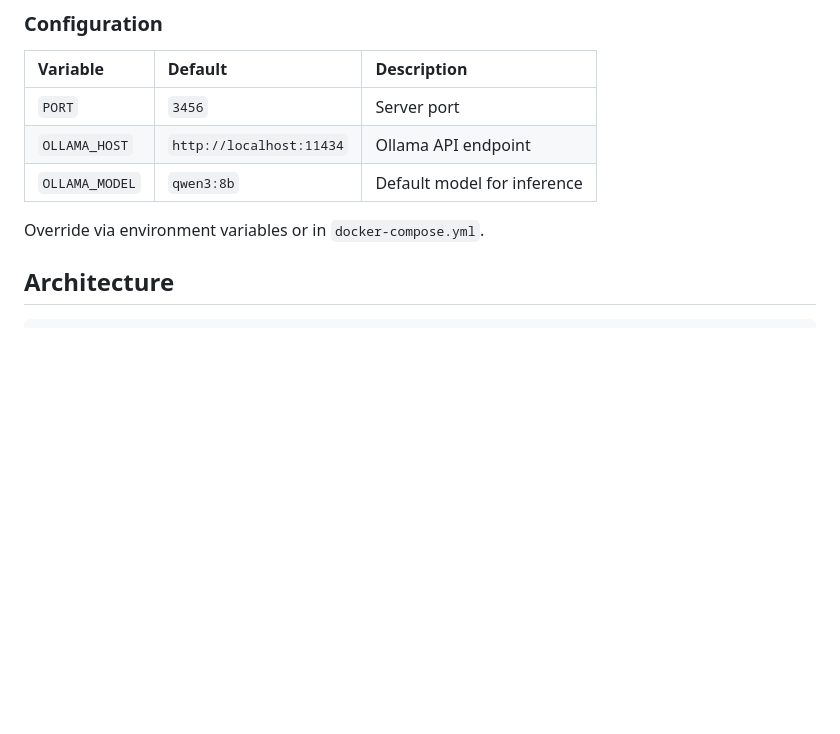
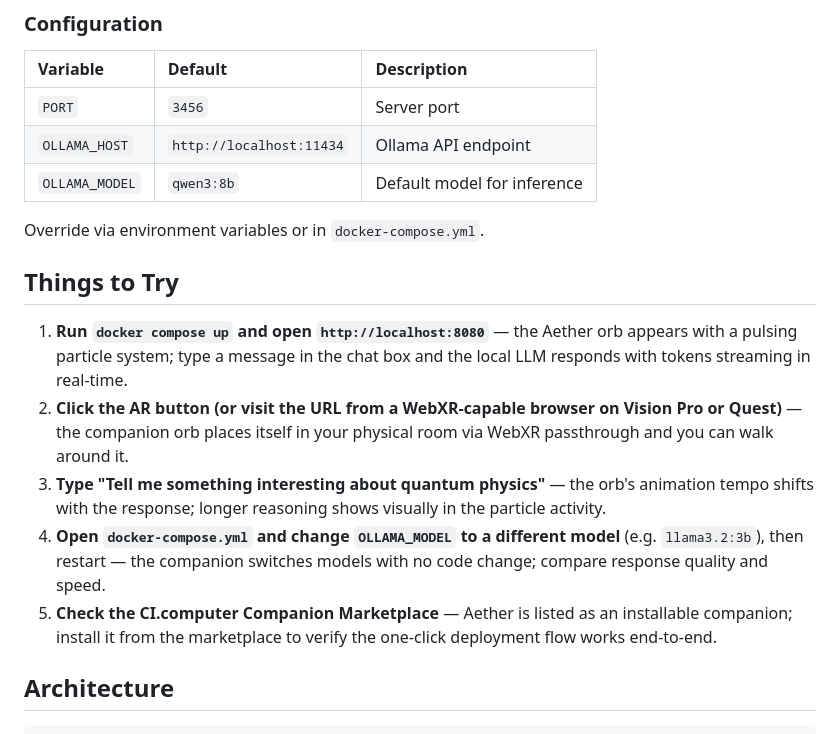
Before and after one commit to ibrews/aether-companion, a Markdown page: README.md, the part around the change. Drawn GitHub-style; blank space fills up the shorter version.

Commit message:
docs: add Things to Try section to README

```diff
--- a/README.md
+++ b/README.md
@@ -140,6 +140,14 @@ node server.js
 | `OLLAMA_MODEL` | `qwen3:8b` | Default model for inference |
 
 Override via environment variables or in `docker-compose.yml`.
+
+## Things to Try
+
+1. **Run `docker compose up` and open `http://localhost:8080`** — the Aether orb appears with a pulsing particle system; type a message in the chat box and the local LLM responds with tokens streaming in real-time.
+2. **Click the AR button (or visit the URL from a WebXR-capable browser on Vision Pro or Quest)** — the companion orb places itself in your physical room via WebXR passthrough and you can walk around it.
+3. **Type "Tell me something interesting about quantum physics"** — the orb's animation tempo shifts with the response; longer reasoning shows visually in the particle activity.
+4. **Open `docker-compose.yml` and change `OLLAMA_MODEL` to a different model** (e.g. `llama3.2:3b`), then restart — the companion switches models with no code change; compare response quality and speed.
+5. **Check the CI.computer Companion Marketplace** — Aether is listed as an installable companion; install it from the marketplace to verify the one-click deployment flow works end-to-end.
 
 ## Architecture
 
```
